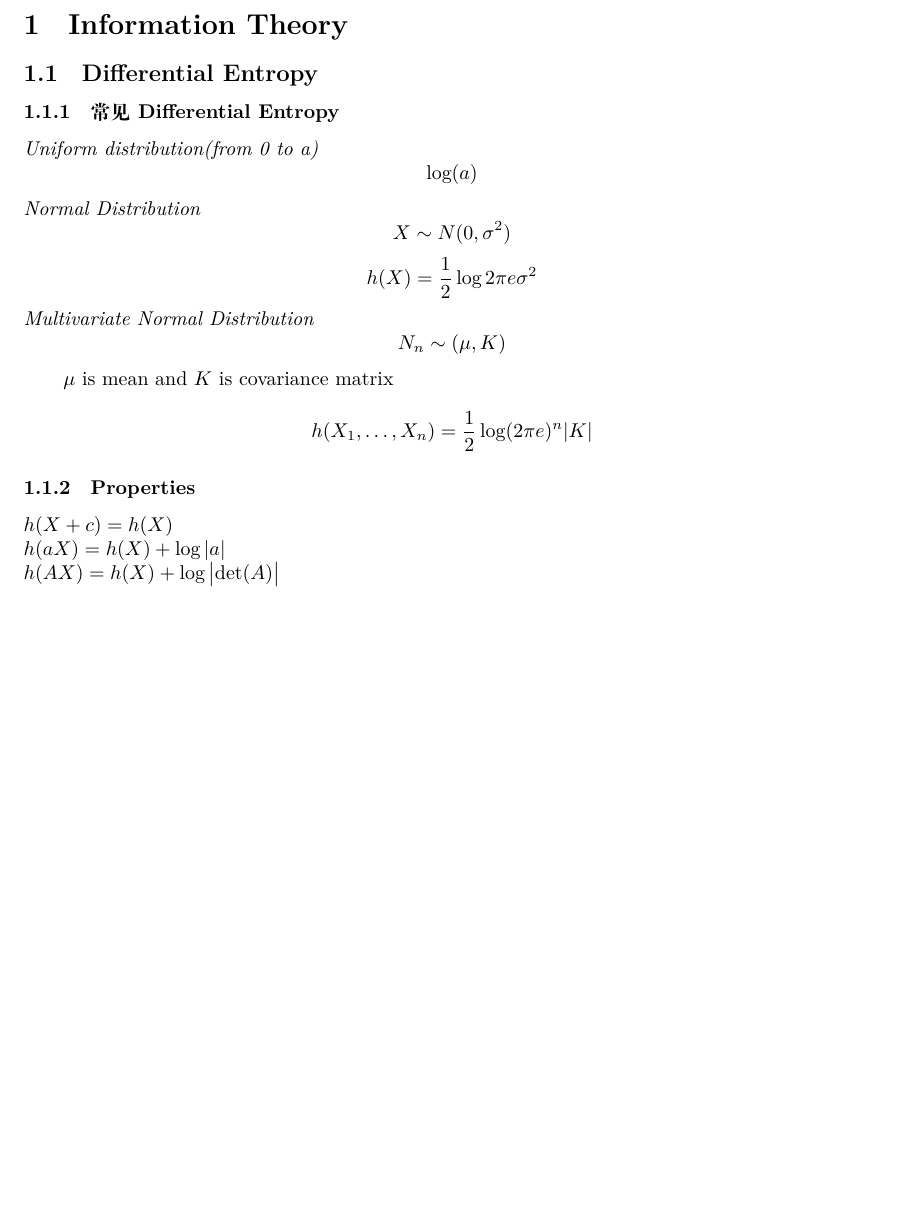
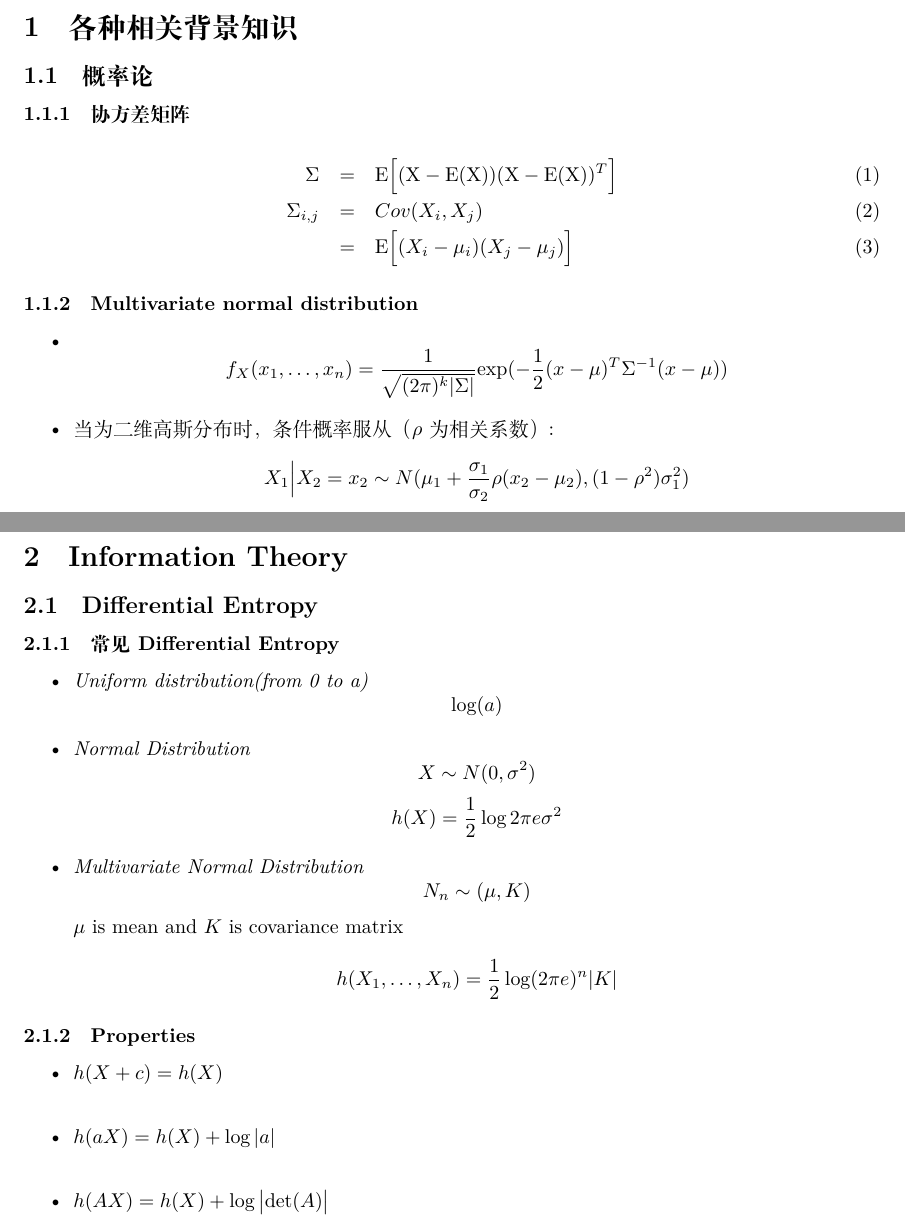
Before and after one commit to yuyue9284/notes, a LaTeX document (2016 Spring.tex): part of page 2 of 2 before the commit and two parts of pages 2 and 3 of 3 after it, the two joined at a grey line, cut at the place of the change, the shorter picture padded with empty space. Compiled offline with XeLaTeX.

Commit message:
调整格式

```diff
--- a/2016 Spring.tex
+++ b/2016 Spring.tex
@@ -6,8 +6,8 @@
 \usepackage{graphicx}				% Use pdf, png, jpg, or eps§ with pdflatex; use eps in DVI mode
 								% TeX will automatically convert eps --> pdf in pdflatex
 \usepackage{amssymb}
+\usepackage[UTF8, heading = false, scheme = plain]{ctex}
 
-\usepackage[UTF8, heading = false, scheme = plain]{ctex}
 
 \title{2016 Spring Notes}
 \author{Yue Yu}
@@ -16,17 +16,40 @@
 \tableofcontents
 \newpage
 
+\section{各种相关背景知识}
+	\subsection{概率论}
+		\subsubsection{协方差矩阵}
+                        \begin{eqnarray}
+                                \Sigma &=& \mathrm{E}\Big[(\mathrm{X}-\mathrm{E}(\mathrm{X}))(\mathrm{X}-\mathrm{E}(\mathrm{X}))^T\Big]\\
+                                \Sigma_{i,j} &=& Cov(X_i, X_j)\\
+                                &=& \mathrm{E}\Big[(X_i - \mu_i)(X_j - \mu_j)\Big]
+                        \end{eqnarray}
+
+                \subsubsection{Multivariate normal distribution}
+                        \begin{itemize}
+                                \item
+                                $$f_X(x_1,\ldots,x_n) = \frac{1}{\sqrt{(2\pi)^k|\Sigma|}}\mathrm{exp}(-\frac{1}{2}(x-\mu)^T\Sigma^{-1}(x-\mu))$$
+
+                                \item
+                                当为二维高斯分布时，条件概率服从（$\rho$为相关系数）:
+                                $$X_1\Big|X_2 =x_2\sim N(\mu_1 +\frac{\sigma_1}{\sigma_2}\rho(x_2-\mu_2),(1-\rho^2)\sigma_1^2)$$
+                        \end{itemize}
+\newpage
+
+
+
 
 \section{Information Theory}
-
 	\subsection{Differential Entropy}
-
-
 		\subsubsection{常见 Differential Entropy}
+			\begin{itemize}
+			       \item
             		       \emph{Uniform distribution(from 0 to a)}
                                 \[
                                 \log(a)
                                 \]
+
+                                \item
                                 \emph{Normal Distribution}
                                 \[
                                  X\sim N(0,\sigma^2)
@@ -34,19 +57,22 @@
                                  \[
                                  h(X) = \frac{1}{2} \log2\pi e \sigma^2
                                 \]
+
+                                \item
                                 \emph{Multivariate Normal Distribution}
                                 $$N_n\sim(\mu, K)$$
-\qquad $\mu$ is mean and $K$ is covariance matrix
+                                $\mu$ is mean and $K$ is covariance matrix
                                 \[
                                 h(X_1,\ldots,X_n) = \frac{1}{2}\log(2\pi e )^n |K|
                                 \]
+			\end{itemize}
 
 		\subsubsection{Properties}
-$h(X+c) = h(X)$\\
-$h(aX) = h(X) + \log|a|$\\
-$h(AX) = h(X) + \log\big|\mathrm{det}(A)\big|$
-
-
+                        \begin{itemize}
+                                \item $h(X+c) = h(X)$\\
+                                \item$h(aX) = h(X) + \log|a|$\\
+                                \item$h(AX) = h(X) + \log\big|\mathrm{det}(A)\big|$
+                        \end{itemize}
 
 
 \end{document}
```
Also changed, not shown: 2016 Spring.pdf (added), 4 other files. Lines whose indentation alone changed are shown as unchanged.
